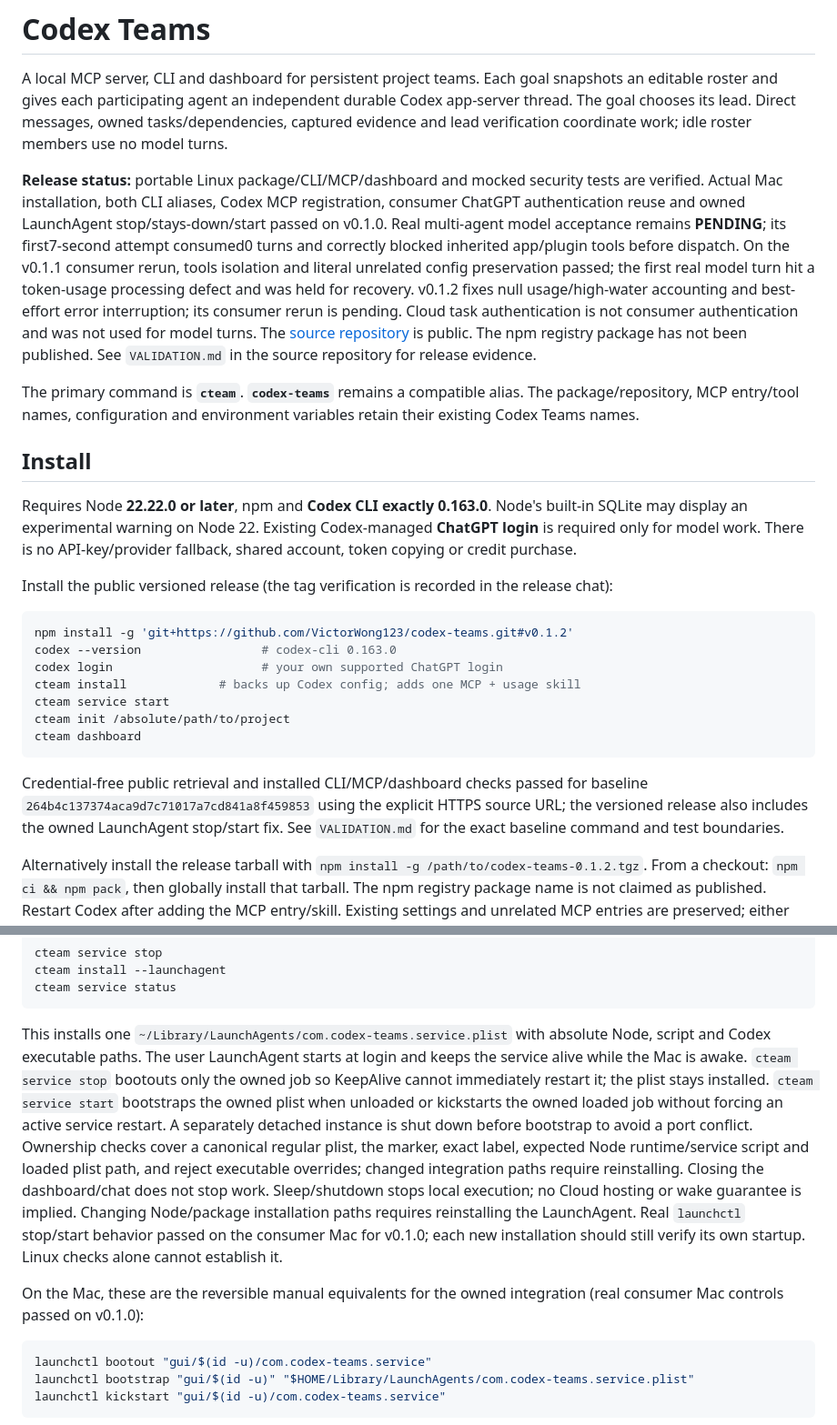
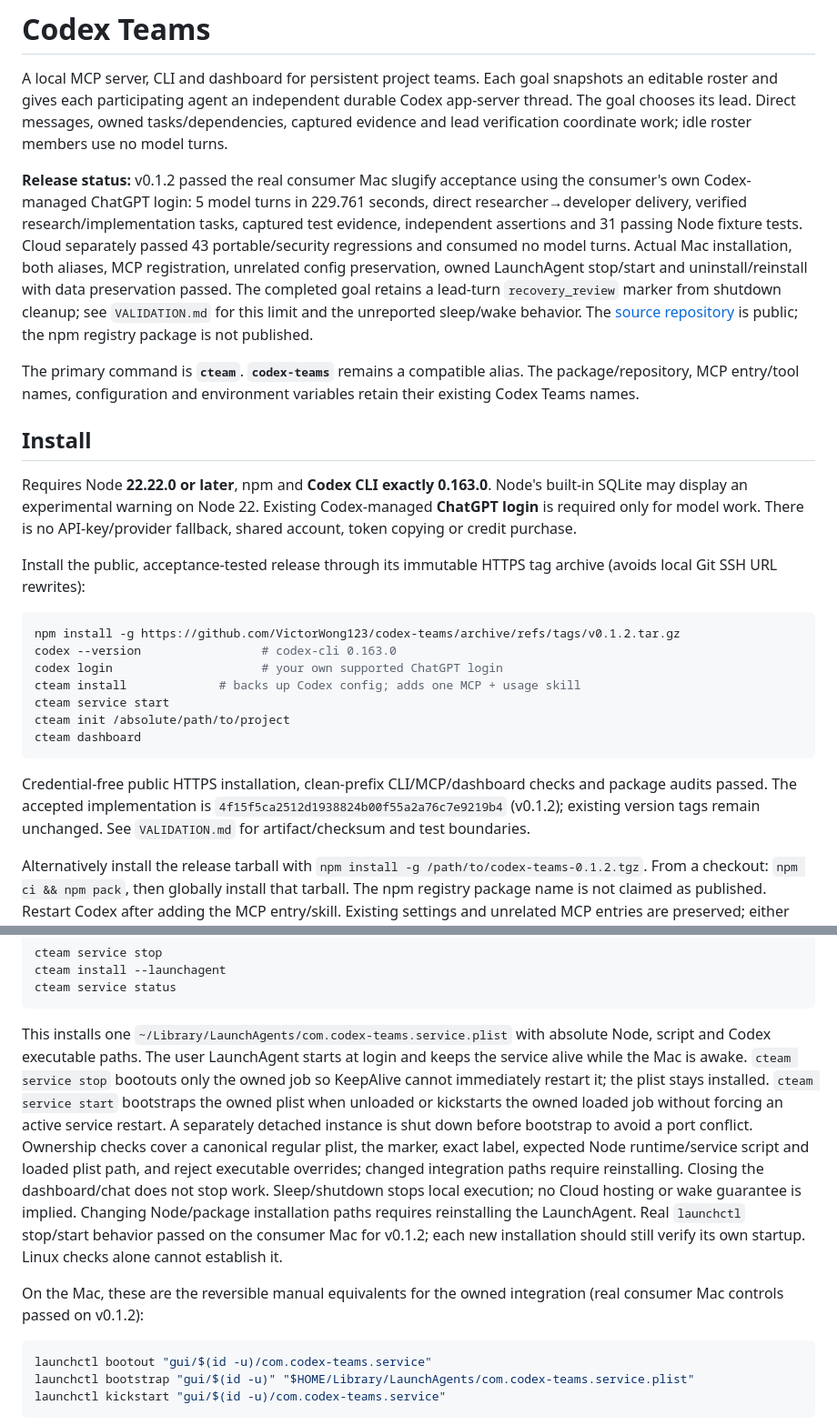
Before and after one commit to VictorWong123/codex-teams, a Markdown page: README.md, 2 parts joined by grey strips. Shown at 91% size. Drawn GitHub-style.

Commit message:
docs: record real Mac acceptance and lifecycle verification

````diff
--- a/README.md
+++ b/README.md
@@ -2,7 +2,7 @@
 
 A local MCP server, CLI and dashboard for persistent project teams. Each goal snapshots an editable roster and gives each participating agent an independent durable Codex app-server thread. The goal chooses its lead. Direct messages, owned tasks/dependencies, captured evidence and lead verification coordinate work; idle roster members use no model turns.
 
-**Release status:** portable Linux package/CLI/MCP/dashboard and mocked security tests are verified. Actual Mac installation, both CLI aliases, Codex MCP registration, consumer ChatGPT authentication reuse and owned LaunchAgent stop/stays-down/start passed on v0.1.0. Real multi-agent model acceptance remains **PENDING**; its first7-second attempt consumed0 turns and correctly blocked inherited app/plugin tools before dispatch. On the v0.1.1 consumer rerun, tools isolation and literal unrelated config preservation passed; the first real model turn hit a token-usage processing defect and was held for recovery. v0.1.2 fixes null usage/high-water accounting and best-effort error interruption; its consumer rerun is pending. Cloud task authentication is not consumer authentication and was not used for model turns. The [source repository](https://github.com/VictorWong123/codex-teams) is public. The npm registry package has not been published. See `VALIDATION.md` in the source repository for release evidence.
+**Release status:** v0.1.2 passed the real consumer Mac slugify acceptance using the consumer's own Codex-managed ChatGPT login: 5 model turns in 229.761 seconds, direct researcher→developer delivery, verified research/implementation tasks, captured test evidence, independent assertions and 31 passing Node fixture tests. Cloud separately passed 43 portable/security regressions and consumed no model turns. Actual Mac installation, both aliases, MCP registration, unrelated config preservation, owned LaunchAgent stop/start and uninstall/reinstall with data preservation passed. The completed goal retains a lead-turn `recovery_review` marker from shutdown cleanup; see `VALIDATION.md` for this limit and the unreported sleep/wake behavior. The [source repository](https://github.com/VictorWong123/codex-teams) is public; the npm registry package is not published.
 
 The primary command is **`cteam`**. **`codex-teams`** remains a compatible alias. The package/repository, MCP entry/tool names, configuration and environment variables retain their existing Codex Teams names.
 
@@ -10,10 +10,10 @@ The primary command is **`cteam`**. **`codex-teams`** remains a compatible alias
 
 Requires Node **22.22.0 or later**, npm and **Codex CLI exactly 0.163.0**. Node's built-in SQLite may display an experimental warning on Node 22. Existing Codex-managed **ChatGPT login** is required only for model work. There is no API-key/provider fallback, shared account, token copying or credit purchase.
 
-Install the public versioned release (the tag verification is recorded in the release chat):
+Install the public, acceptance-tested release through its immutable HTTPS tag archive (avoids local Git SSH URL rewrites):
 
 ```sh
-npm install -g 'git+https://github.com/VictorWong123/codex-teams.git#v0.1.2'
+npm install -g https://github.com/VictorWong123/codex-teams/archive/refs/tags/v0.1.2.tar.gz
 codex --version                 # codex-cli 0.163.0
 codex login                     # your own supported ChatGPT login
 cteam install             # backs up Codex config; adds one MCP + usage skill
@@ -22,7 +22,7 @@ cteam init /absolute/path/to/project
 cteam dashboard
 ```
 
-Credential-free public retrieval and installed CLI/MCP/dashboard checks passed for baseline `264b4c137374aca9d7c71017a7cd841a8f459853` using the explicit HTTPS source URL; the versioned release also includes the owned LaunchAgent stop/start fix. See `VALIDATION.md` for the exact baseline command and test boundaries.
+Credential-free public HTTPS installation, clean-prefix CLI/MCP/dashboard checks and package audits passed. The accepted implementation is `4f15f5ca2512d1938824b00f55a2a76c7e9219b4` (v0.1.2); existing version tags remain unchanged. See `VALIDATION.md` for artifact/checksum and test boundaries.
 
 Alternatively install the release tarball with `npm install -g /path/to/codex-teams-0.1.2.tgz`. From a checkout: `npm ci && npm pack`, then globally install that tarball. The npm registry package name is not claimed as published. Restart Codex after adding the MCP entry/skill. Existing settings and unrelated MCP entries are preserved; either conflicting CLI alias (`cteam` or `codex-teams`) or an unrelated MCP entry named `codex-teams` cause installation to refuse before modifying configuration. Supported Codex registration is validated in a private staging config; only the owned MCP table is merged into the original text, preserving unrelated empty arrays/comments. Concurrent config edits detected before commit cause a safe retry.
 
@@ -34,9 +34,9 @@ cteam install --launchagent
 cteam service status
 ```
 
-This installs one `~/Library/LaunchAgents/com.codex-teams.service.plist` with absolute Node, script and Codex executable paths. The user LaunchAgent starts at login and keeps the service alive while the Mac is awake. `cteam service stop` bootouts only the owned job so KeepAlive cannot immediately restart it; the plist stays installed. `cteam service start` bootstraps the owned plist when unloaded or kickstarts the owned loaded job without forcing an active service restart. A separately detached instance is shut down before bootstrap to avoid a port conflict. Ownership checks cover a canonical regular plist, the marker, exact label, expected Node runtime/service script and loaded plist path, and reject executable overrides; changed integration paths require reinstalling. Closing the dashboard/chat does not stop work. Sleep/shutdown stops local execution; no Cloud hosting or wake guarantee is implied. Changing Node/package installation paths requires reinstalling the LaunchAgent. Real `launchctl` stop/start behavior passed on the consumer Mac for v0.1.0; each new installation should still verify its own startup. Linux checks alone cannot establish it.
+This installs one `~/Library/LaunchAgents/com.codex-teams.service.plist` with absolute Node, script and Codex executable paths. The user LaunchAgent starts at login and keeps the service alive while the Mac is awake. `cteam service stop` bootouts only the owned job so KeepAlive cannot immediately restart it; the plist stays installed. `cteam service start` bootstraps the owned plist when unloaded or kickstarts the owned loaded job without forcing an active service restart. A separately detached instance is shut down before bootstrap to avoid a port conflict. Ownership checks cover a canonical regular plist, the marker, exact label, expected Node runtime/service script and loaded plist path, and reject executable overrides; changed integration paths require reinstalling. Closing the dashboard/chat does not stop work. Sleep/shutdown stops local execution; no Cloud hosting or wake guarantee is implied. Changing Node/package installation paths requires reinstalling the LaunchAgent. Real `launchctl` stop/start behavior passed on the consumer Mac for v0.1.2; each new installation should still verify its own startup. Linux checks alone cannot establish it.
 
-On the Mac, these are the reversible manual equivalents for the owned integration (real consumer Mac controls passed on v0.1.0):
+On the Mac, these are the reversible manual equivalents for the owned integration (real consumer Mac controls passed on v0.1.2):
 
 ```sh
 launchctl bootout "gui/$(id -u)/com.codex-teams.service"
````
Also changed, not shown: other parts of README.md (+1 -1 lines), .codex/cloud.md (+9 -3 lines), VALIDATION.md (+30 -10 lines).
